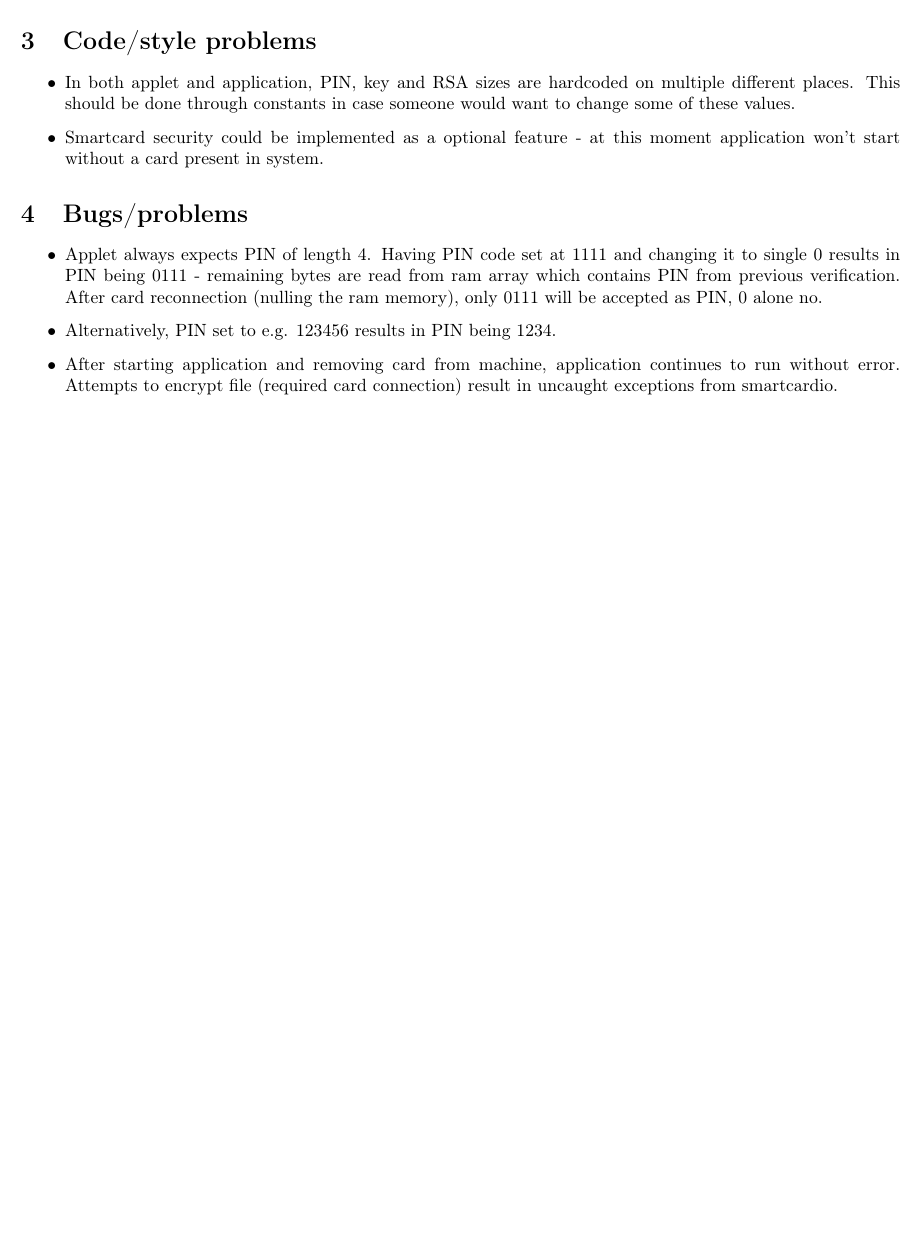
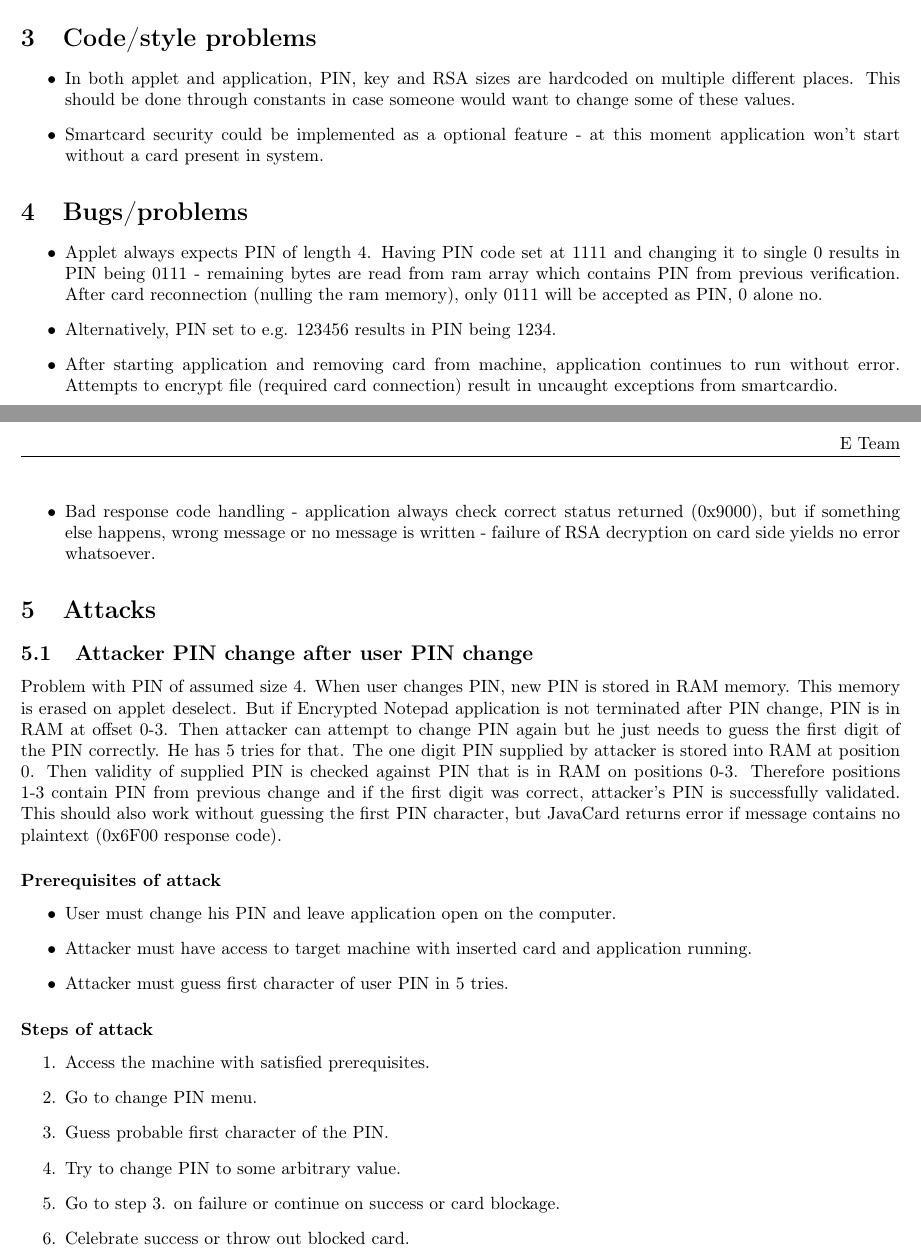
Before and after one commit to LuboO/7Zip-Javacard-security_PV204_Eteam, a LaTeX document (docs/project_review_report/f-team_review.tex): part of the page before the commit and two parts of pages 1 and 2 of 2 after it, the two joined at a grey line, cut so that both start at the same text, the shorter picture padded with empty space. Compiled offline with pdfLaTeX.

Commit message:
Updated project review report

```diff
--- a/docs/project_review_report/f-team_review.tex
+++ b/docs/project_review_report/f-team_review.tex
@@ -48,6 +48,29 @@
 \item Applet always expects PIN of length 4. Having PIN code set at 1111 and changing it to single 0 results in PIN being 0111 - remaining bytes are read from ram array which contains PIN from previous verification. After card reconnection (nulling the ram memory), only 0111 will be accepted as PIN, 0 alone no.
 \item Alternatively, PIN set to e.g. 123456 results in PIN being 1234.
 \item After starting application and removing card from machine, application continues to run without error. Attempts to encrypt file (required card connection) result in uncaught exceptions from smartcardio.
+\item Bad response code handling - application always check correct status returned (0x9000), but if something else happens, wrong message or no message is written - failure of RSA decryption on card side yields no error whatsoever.
 \end{itemize}
 
+\section{Attacks}
+\subsection{Attacker PIN change after user PIN change}
+Problem with PIN of assumed size 4. When user changes PIN, new PIN is stored in RAM memory. This memory is erased on applet deselect. But if Encrypted Notepad application is not terminated after PIN change, PIN is in RAM at offset 0-3. Then attacker can attempt to change PIN again but he just needs to guess the first digit of the PIN correctly. He has 5 tries for that. The one digit PIN supplied by attacker is stored into RAM at position 0. Then validity of supplied PIN is checked against PIN that is in RAM on positions 0-3. Therefore positions 1-3 contain PIN from previous change and if the first digit was correct, attacker's PIN is successfully validated. This should also work without guessing the first PIN character, but JavaCard returns error if message contains no plaintext (0x6F00 response code).
+
+\subsubsection*{Prerequisites of attack}
+\begin{itemize}
+\item User must change his PIN and leave application open on the computer.
+\item Attacker must have access to target machine with inserted card and application running.
+\item Attacker must guess first character of user PIN in 5 tries.
+\end{itemize}
+
+\subsubsection*{Steps of attack}
+\begin{enumerate}
+\item Access the machine with satisfied prerequisites.
+\item Go to change PIN menu.
+\item Guess probable first character of the PIN.
+\item Try to change PIN to some arbitrary value.
+\item Go to step 3. on failure or continue on success or card blockage.
+\item Celebrate success or throw out blocked card.
+\end{enumerate}
+
+
 \end{document}
```
Also changed, not shown: docs/project_review_report/f-team_review.pdf.
